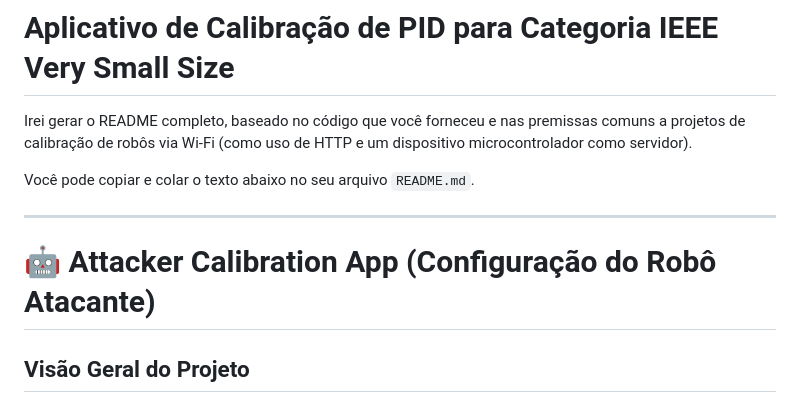
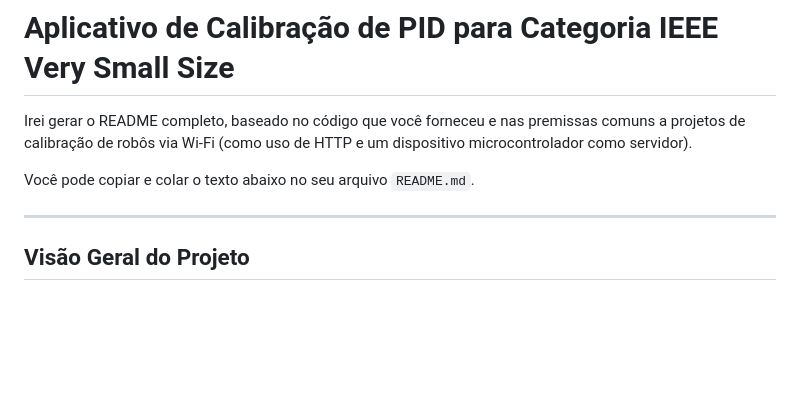
Before and after one commit to Saymor225/App-de-Calibracao, a Markdown page: README.md, the part around the change. Drawn GitHub-style; blank space fills up the shorter version.

```diff
--- a/README.md
+++ b/README.md
@@ -6,7 +6,6 @@ Você pode copiar e colar o texto abaixo no seu arquivo `README.md`.
 
 -----
 
-# 🤖 Attacker Calibration App (Configuração do Robô Atacante)
 
 ## Visão Geral do Projeto
 
```
